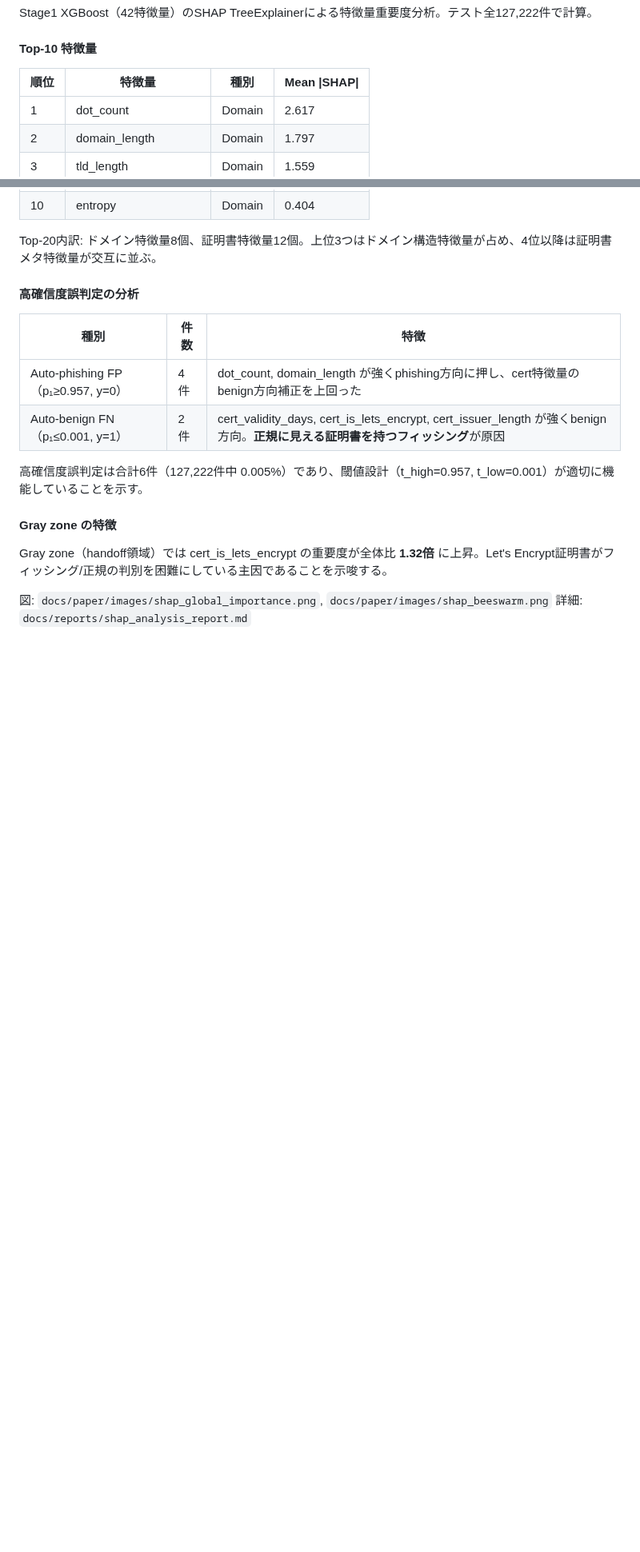
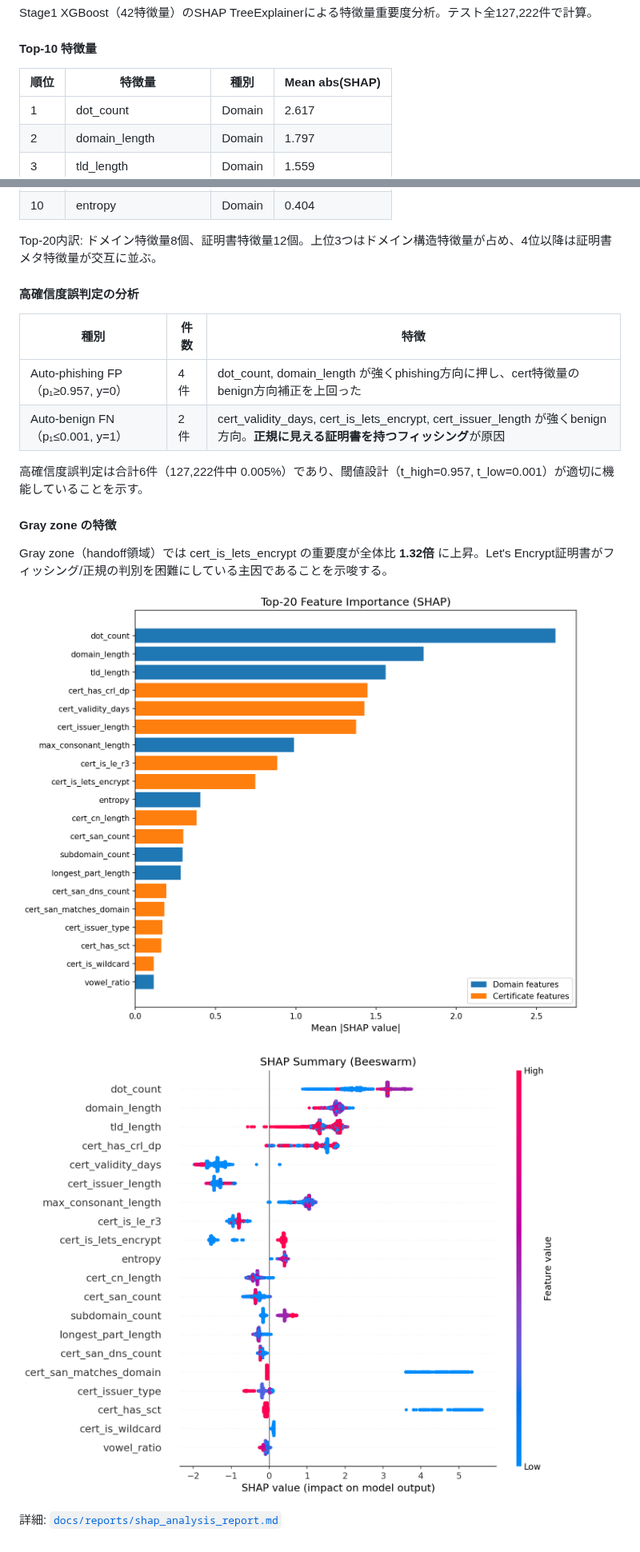
Before and after one commit to iasomura/nextstep2026, a Markdown page: docs/reports/202602_progress_report_draft.md, 2 parts joined by grey strips. Shown at 80% size. Rendered like a GitHub page; blank space fills up the shorter version.

Commit message:
Fix progress report: LaTeX braces, table header, embed SHAP images
- PPV^* → PPV^{*} to fix "missing open brace" rendering error
- Mean |SHAP| → Mean abs(SHAP) to avoid pipe conflict in table
- Embed SHAP plots as inline images instead of text paths

Co-Authored-By: Claude Opus 4.6 <noreply@anthropic.com>

```diff
--- a/docs/reports/202602_progress_report_draft.md
+++ b/docs/reports/202602_progress_report_draft.md
@@ -316,8 +316,8 @@ Stage1 XGBoost（42特徴量）のSHAP TreeExplainerによる特徴量重要度
 
 #### Top-10 特徴量
 
-| 順位 | 特徴量 | 種別 | Mean \|SHAP\| |
-|------|--------|------|--------------|
+| 順位 | 特徴量 | 種別 | Mean abs(SHAP) |
+|------|--------|------|----------------|
 | 1 | dot_count | Domain | 2.617 |
 | 2 | domain_length | Domain | 1.797 |
 | 3 | tld_length | Domain | 1.559 |
@@ -344,5 +344,8 @@ Top-20内訳: ドメイン特徴量8個、証明書特徴量12個。上位3つ
 
 Gray zone（handoff領域）では cert_is_lets_encrypt の重要度が全体比 **1.32倍** に上昇。Let's Encrypt証明書がフィッシング/正規の判別を困難にしている主因であることを示唆する。
 
-図: `docs/paper/images/shap_global_importance.png`, `docs/paper/images/shap_beeswarm.png`
-詳細: `docs/reports/shap_analysis_report.md`
+![SHAP Global Feature Importance](../paper/images/shap_global_importance.png)
+
+![SHAP Beeswarm Summary](../paper/images/shap_beeswarm.png)
+
+詳細: [`docs/reports/shap_analysis_report.md`](shap_analysis_report.md)
```
Also changed, not shown: other parts of docs/reports/202602_progress_report_draft.md (+1 -1 lines).
